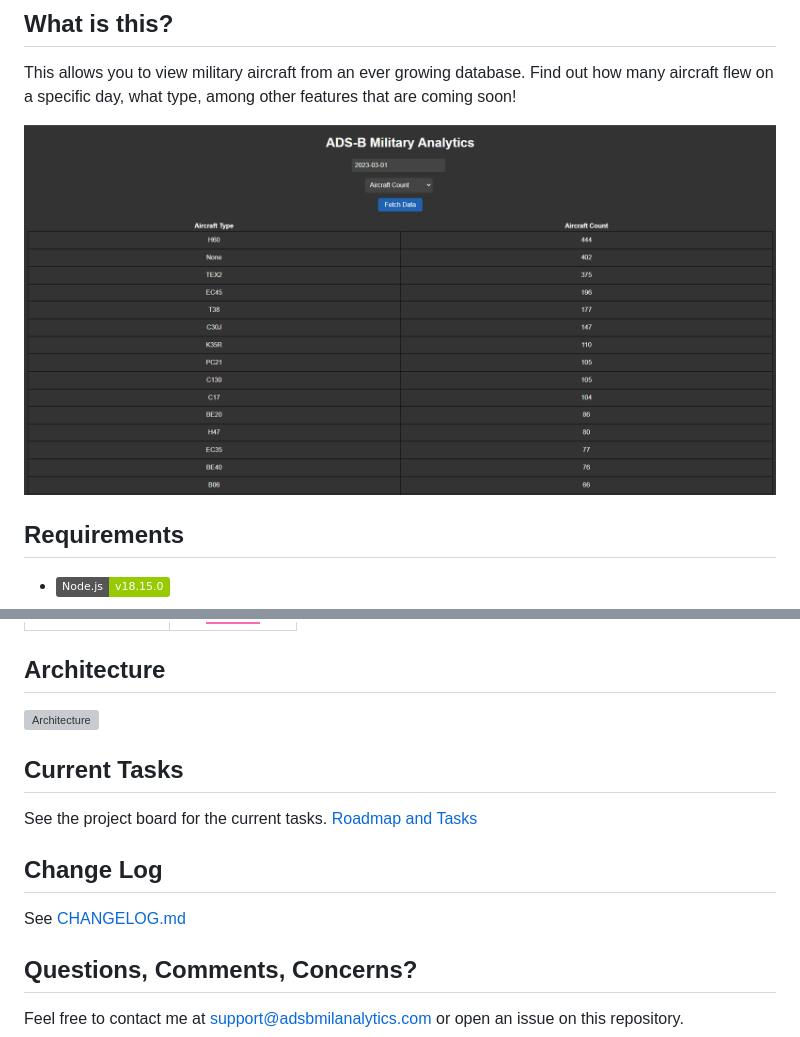
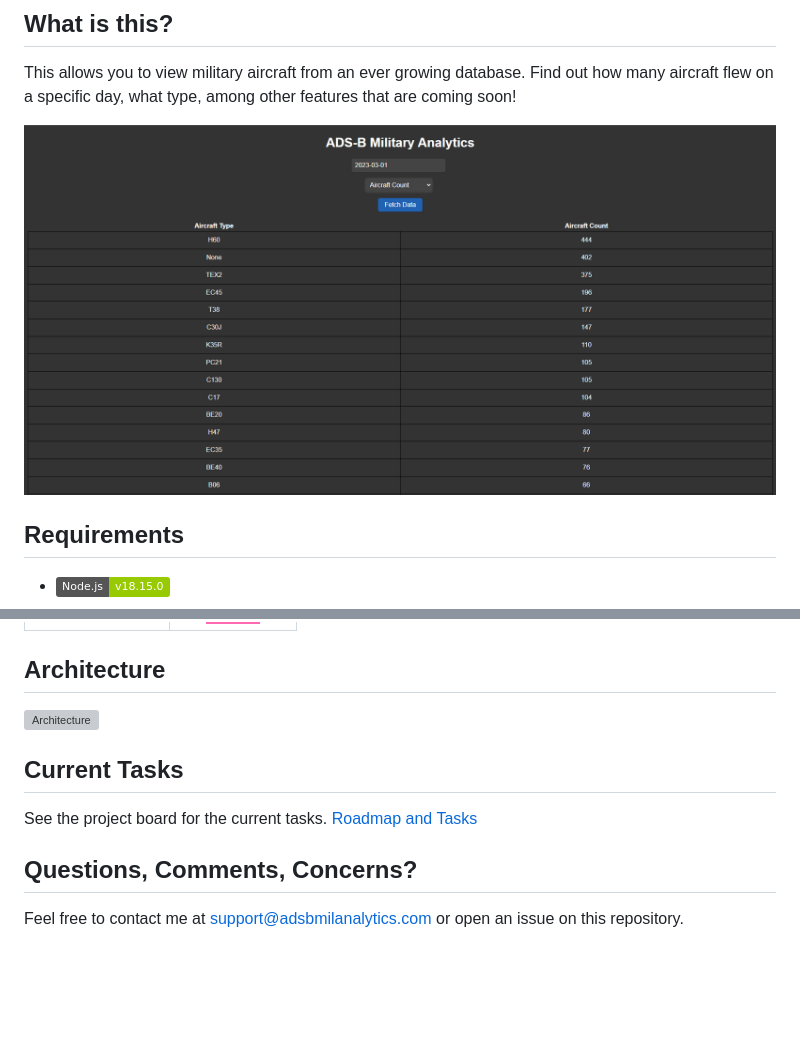
Before and after one commit to EMcNugget/ADS-B-Military-Analytics, a Markdown page: README.md, 2 parts joined by grey strips. GitHub-like rendering; badges without logos; blank space fills up the shorter version; grey boxes are pictures that could not be loaded.

```diff
--- a/README.md
+++ b/README.md
@@ -8,7 +8,7 @@
 
 This allows you to view military aircraft from an ever growing database. Find out how many aircraft flew on a specific day, what type, among other features that are coming soon!
 
-![Screenshot](./util/demo.png)
+![Screenshot](./assets/demo.png)
 
 ## Requirements
 
@@ -57,10 +57,6 @@ npm run winrun
 
 See the project board for the current tasks.
 [Roadmap and Tasks][rm]
-
-## Change Log
-
-See [CHANGELOG.md](./CHANGELOG.md)
 
 ## Questions, Comments, Concerns?
 
```
Also changed, not shown: other parts of README.md (+1 -1 lines), CHANGELOG.md (deleted, +0 -111 lines), assets/demo.png (renamed from util/demo.png), 23 other files.
